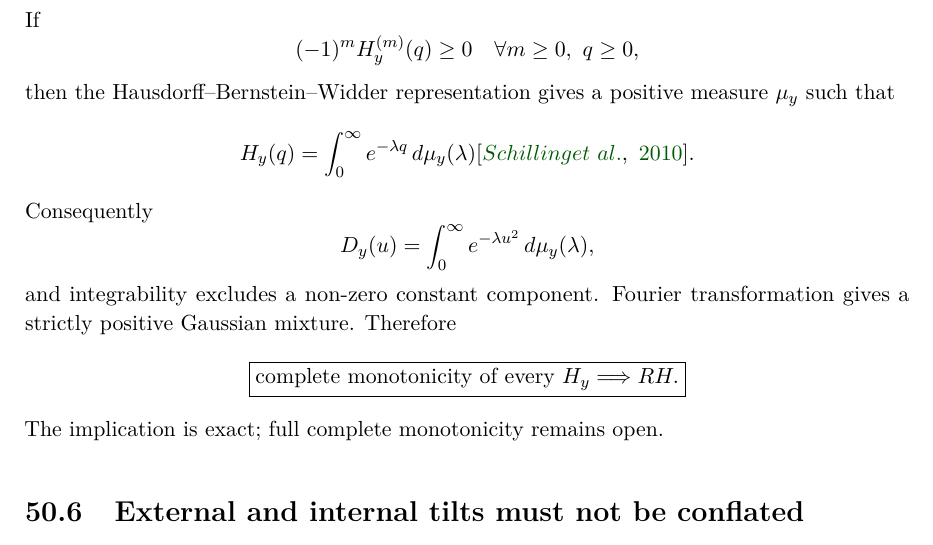
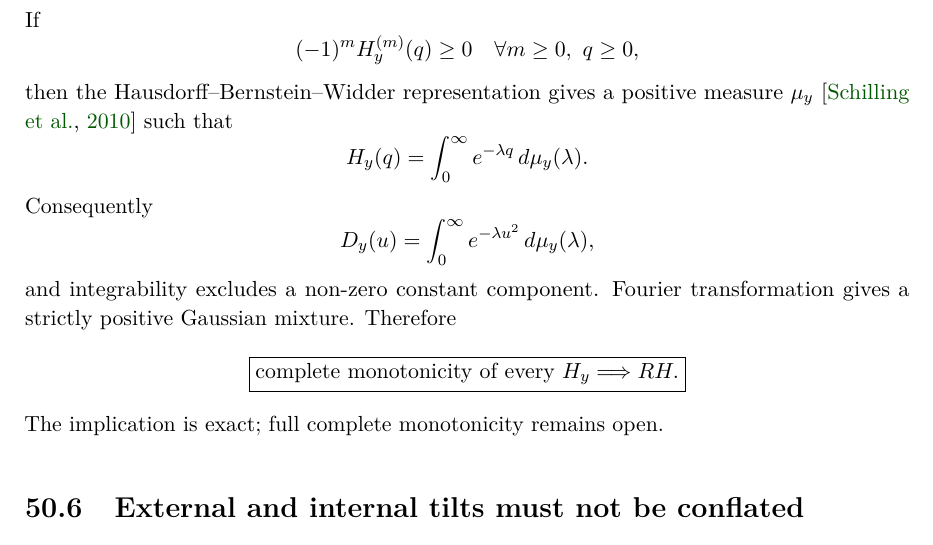
Before and after one commit to AdrianLipa90/secret-of-a-half, a LaTeX thesis (monograph/main.tex, which reads monograph/chapters/50_jensen_wiener_kernel_frontier.tex): part of page 230 of 274, cut so that both start at the same text. Compiled offline with pdfLaTeX.

Commit message:
Fix LaTeX citation placement in G024 complete-monotonicity section

```diff
--- a/monograph/chapters/50_jensen_wiener_kernel_frontier.tex
+++ b/monograph/chapters/50_jensen_wiener_kernel_frontier.tex
@@ -82,9 +82,9 @@ If
 (-1)^mH_y^{(m)}(q)\ge0
 \quad\forall m\ge0,\ q\ge0,
 \]
-then the Hausdorff--Bernstein--Widder representation gives a positive measure $\mu_y$ such that
+then the Hausdorff--Bernstein--Widder representation gives a positive measure $\mu_y$ \citep{schilling2010bernstein} such that
 \[
-H_y(q)=\int_0^\infty e^{-\lambda q}\,d\mu_y(\lambda) \citep{schilling2010bernstein}.
+H_y(q)=\int_0^\infty e^{-\lambda q}\,d\mu_y(\lambda).
 \]
 Consequently
 \[
```
